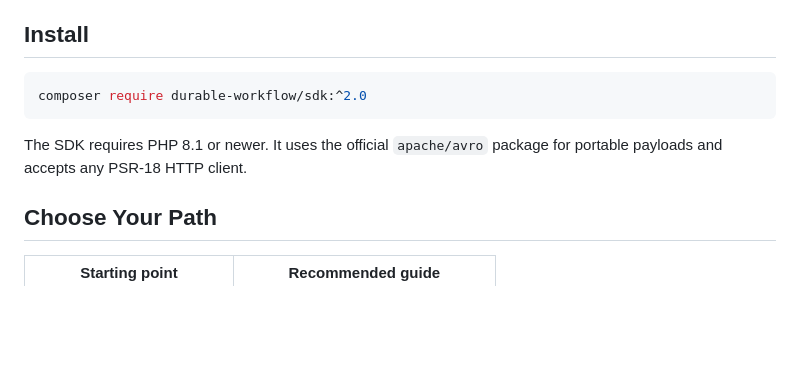
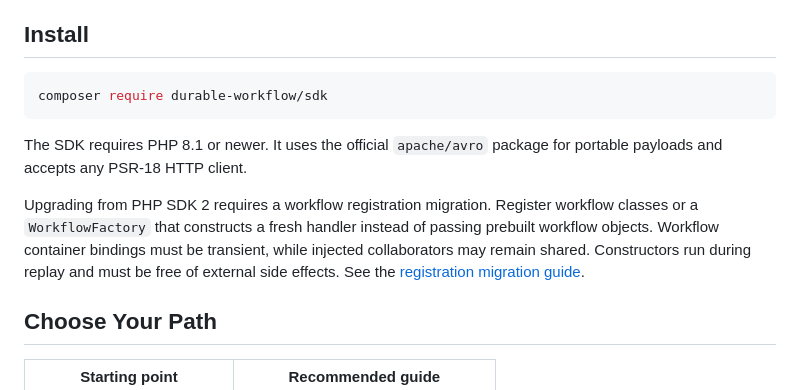
Before and after one commit to durable-workflow/sdk-php, a Markdown page: README.md, the part around the change. Rendered like a GitHub page; blank space fills up the shorter version.

Commit message:
Document the PHP 3 registration migration at installation

````diff
--- a/README.md
+++ b/README.md
@@ -18,11 +18,18 @@ injection, commands, logging, and tests.
 ## Install
 
 ```bash
-composer require durable-workflow/sdk:^2.0
+composer require durable-workflow/sdk
 ```
 
 The SDK requires PHP 8.1 or newer. It uses the official `apache/avro` package
 for portable payloads and accepts any PSR-18 HTTP client.
+
+Upgrading from PHP SDK 2 requires a workflow registration migration. Register
+workflow classes or a `WorkflowFactory` that constructs a fresh handler instead
+of passing prebuilt workflow objects. Workflow container bindings must be
+transient, while injected collaborators may remain shared. Constructors run
+during replay and must be free of external side effects. See the
+[registration migration guide](https://php.durable-workflow.com/build/workflows-activities/#migrate-workflow-registration-from-php-sdk-2).
 
 ## Choose Your Path
 
````
Also changed, not shown: 2 other files.
